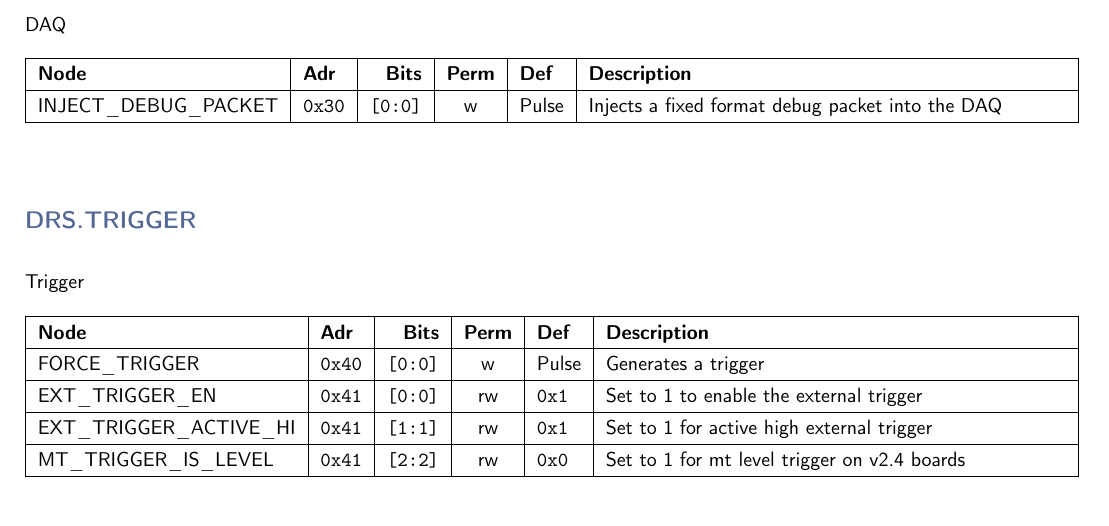
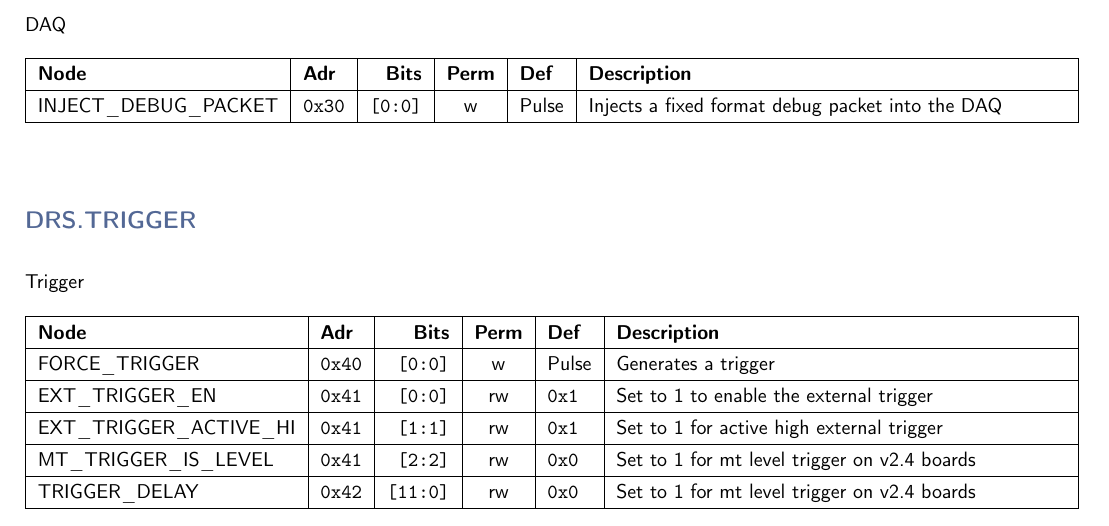
Before and after one commit to andrewpeck/gaps-tof-firmware, a LaTeX document (regmap/address_table.tex): part of page 4 of 6, cut so that both start at the same text. Compiled offline with pdfLaTeX.

Commit message:
drs: add a programmable delay line to the dwrite signal

```diff
--- a/regmap/address_table.tex
+++ b/regmap/address_table.tex
@@ -211,6 +211,7 @@
     EXT\_TRIGGER\_EN & \texttt{0x41} & \texttt{[0:0]} & rw & \texttt{0x1} & Set to 1 to enable the external trigger \\\hline
     EXT\_TRIGGER\_ACTIVE\_HI & \texttt{0x41} & \texttt{[1:1]} & rw & \texttt{0x1} & Set to 1 for active high external trigger \\\hline
     MT\_TRIGGER\_IS\_LEVEL & \texttt{0x41} & \texttt{[2:2]} & rw & \texttt{0x0} & Set to 1 for mt level trigger on v2.4 boards \\\hline
+    TRIGGER\_DELAY & \texttt{0x42} & \texttt{[11:0]} & rw & \texttt{0x0} & Set to 1 for mt level trigger on v2.4 boards \\\hline
     \end{tabularx}
     \vspace{5mm}
 
```
Also changed, not shown: 5 other files.
